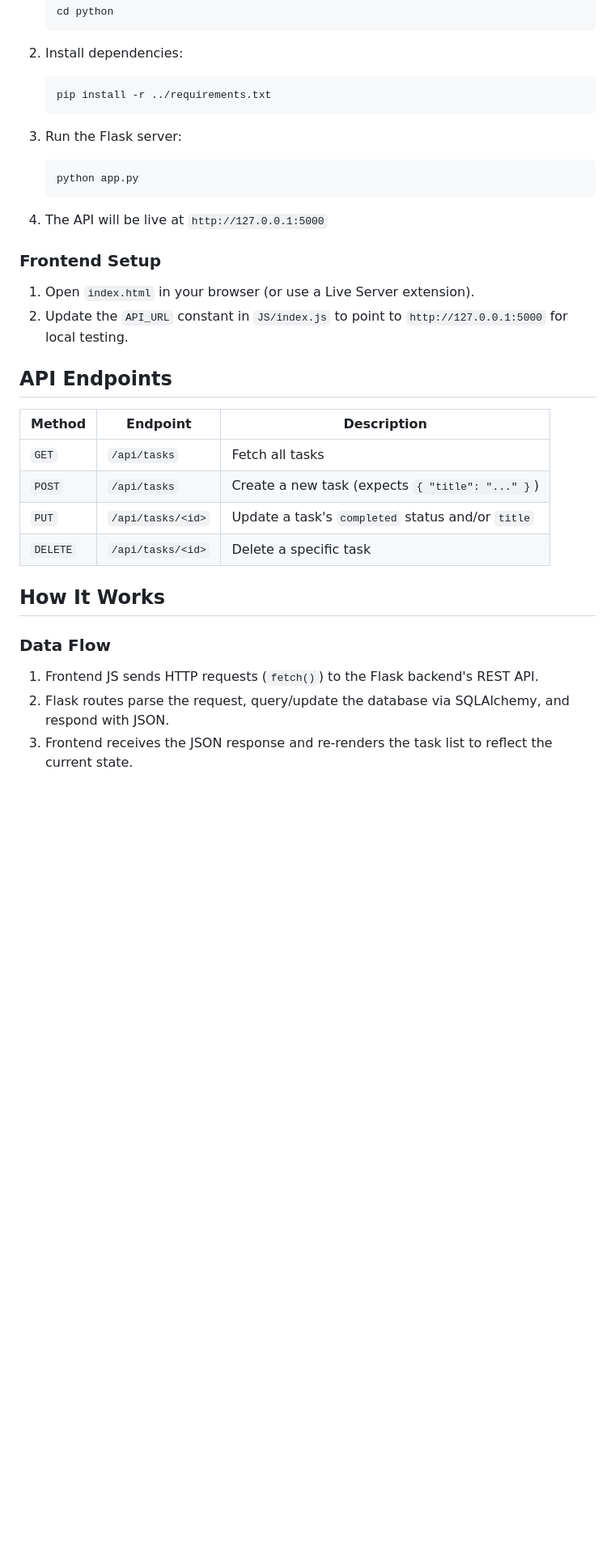
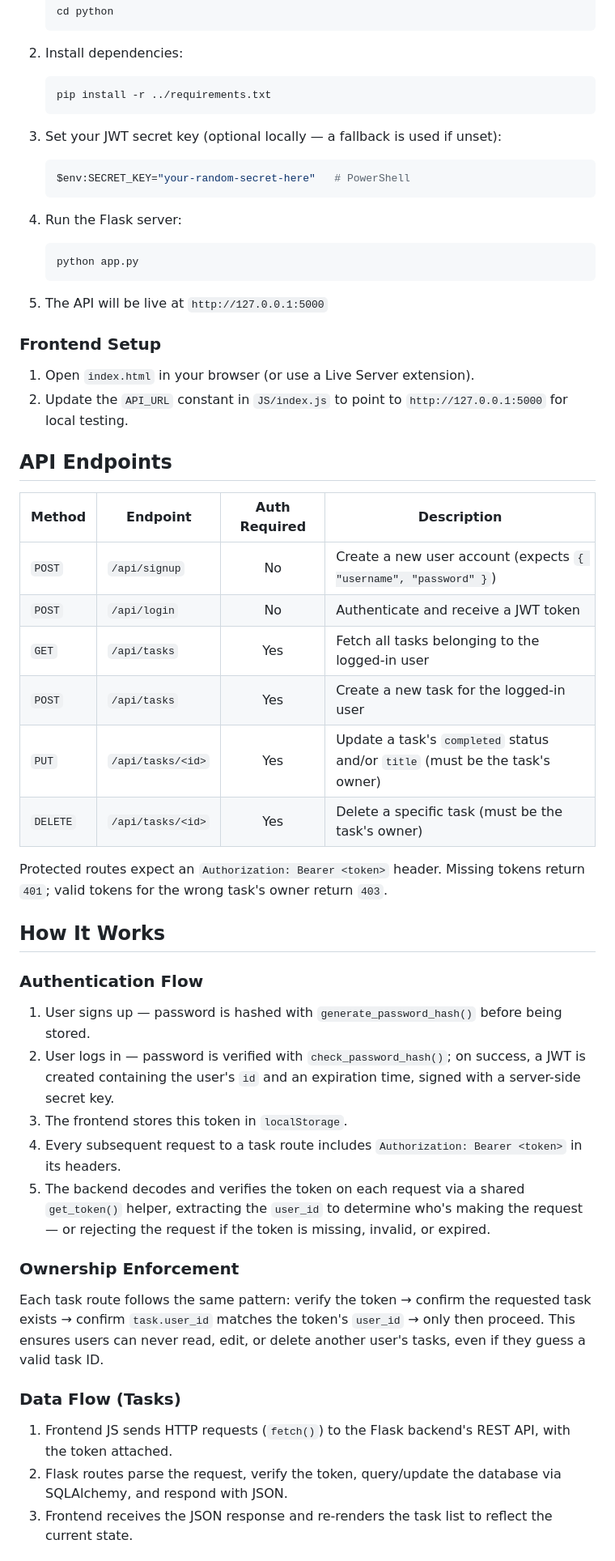
Before and after one commit to Asav098/Task-Manager, a Markdown page: README.md, the part around one of its changes. Shown at 81% size. GitHub-like rendering; blank space fills up the shorter version.

Commit message:
Update README to include authentication and features
Enhanced README with user authentication details and improved task management features.

````diff
--- a/README.md
+++ b/README.md
@@ -66,12 +76,17 @@ Task-Manager/
    pip install -r ../requirements.txt
    ```
 
-3. Run the Flask server:
+3. Set your JWT secret key (optional locally — a fallback is used if unset):
+   ```bash
+   $env:SECRET_KEY="your-random-secret-here"   # PowerShell
+   ```
+
+4. Run the Flask server:
    ```bash
    python app.py
    ```
 
-4. The API will be live at `http://127.0.0.1:5000`
+5. The API will be live at `http://127.0.0.1:5000`
 
 ### Frontend Setup
 
@@ -80,17 +95,31 @@ Task-Manager/
 
 ## API Endpoints
 
-| Method | Endpoint | Description |
-|--------|----------|--------------|
-| `GET` | `/api/tasks` | Fetch all tasks |
-| `POST` | `/api/tasks` | Create a new task (expects `{ "title": "..." }`) |
-| `PUT` | `/api/tasks/<id>` | Update a task's `completed` status and/or `title` |
-| `DELETE` | `/api/tasks/<id>` | Delete a specific task |
+| Method | Endpoint | Auth Required | Description |
+|--------|----------|:---:|--------------|
+| `POST` | `/api/signup` | No | Create a new user account (expects `{ "username", "password" }`) |
+| `POST` | `/api/login` | No | Authenticate and receive a JWT token |
+| `GET` | `/api/tasks` | Yes | Fetch all tasks belonging to the logged-in user |
+| `POST` | `/api/tasks` | Yes | Create a new task for the logged-in user |
+| `PUT` | `/api/tasks/<id>` | Yes | Update a task's `completed` status and/or `title` (must be the task's owner) |
+| `DELETE` | `/api/tasks/<id>` | Yes | Delete a specific task (must be the task's owner) |
+
+Protected routes expect an `Authorization: Bearer <token>` header. Missing tokens return `401`; valid tokens for the wrong task's owner return `403`.
 
 ## How It Works
 
-### Data Flow
-1. Frontend JS sends HTTP requests (`fetch()`) to the Flask backend's REST API.
-2. Flask routes parse the request, query/update the database via SQLAlchemy, and respond with JSON.
+### Authentication Flow
+1. User signs up — password is hashed with `generate_password_hash()` before being stored.
+2. User logs in — password is verified with `check_password_hash()`; on success, a JWT is created containing the user's `id` and an expiration time, signed with a server-side secret key.
+3. The frontend stores this token in `localStorage`.
+4. Every subsequent request to a task route includes `Authorization: Bearer <token>` in its headers.
+5. The backend decodes and verifies the token on each request via a shared `get_token()` helper, extracting the `user_id` to determine who's making the request — or rejecting the request if the token is missing, invalid, or expired.
+
+### Ownership Enforcement
+Each task route follows the same pattern: verify the token → confirm the requested task exists → confirm `task.user_id` matches the token's `user_id` → only then proceed. This ensures users can never read, edit, or delete another user's tasks, even if they guess a valid task ID.
+
+### Data Flow (Tasks)
+1. Frontend JS sends HTTP requests (`fetch()`) to the Flask backend's REST API, with the token attached.
+2. Flask routes parse the request, verify the token, query/update the database via SQLAlchemy, and respond with JSON.
 3. Frontend receives the JSON response and re-renders the task list to reflect the current state.
 
````
Also changed, not shown: other parts of README.md (+47 -34 lines).
